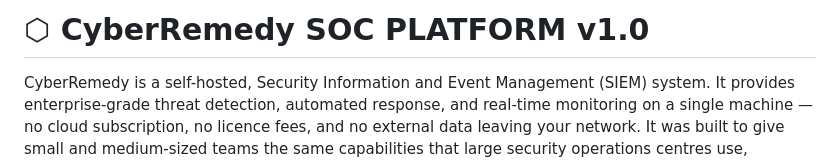
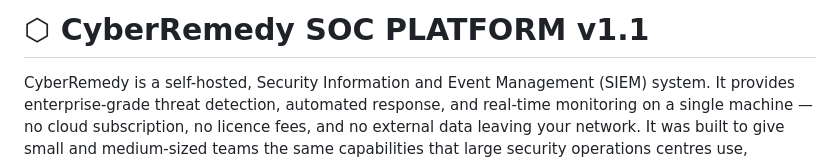
Before and after one commit to moon0deva/CyberRemedy, a Markdown page: README.md, the part around the change. Rendered like a GitHub page.

Commit message:
Update version in README from v1.0 to v1.1

```diff
--- a/README.md
+++ b/README.md
@@ -1,4 +1,4 @@
-# ⬡ CyberRemedy SOC PLATFORM v1.0
+# ⬡ CyberRemedy SOC PLATFORM v1.1
 CyberRemedy is a self-hosted, Security Information and Event Management (SIEM) system. It provides enterprise-grade threat detection, automated response, and real-time monitoring on a single machine — no cloud subscription, no licence fees, and no external data leaving your network.
 It was built to give small and medium-sized teams the same capabilities that large security operations centres use, including machine learning anomaly detection, MITRE ATT&CK mapping, SOAR playbooks, honeypots, and full log management.
 
```
